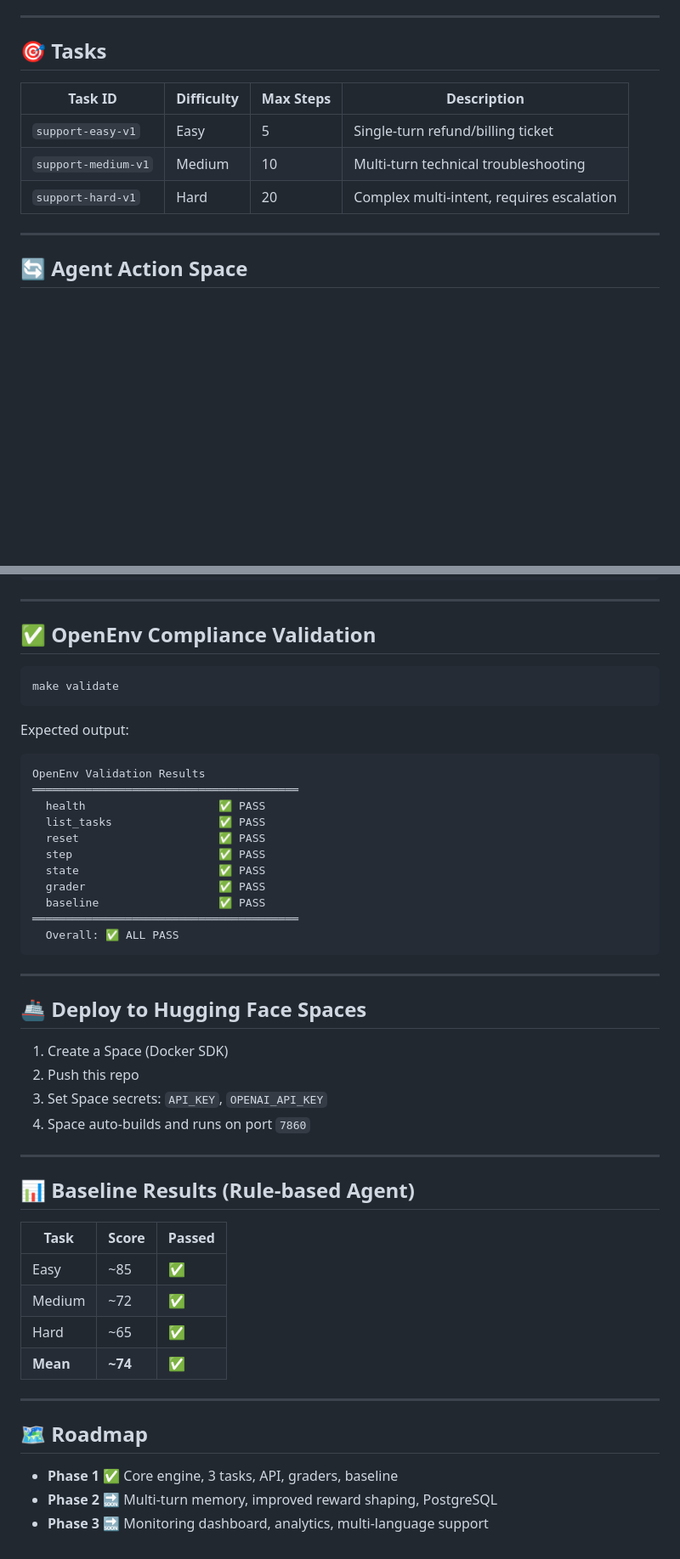
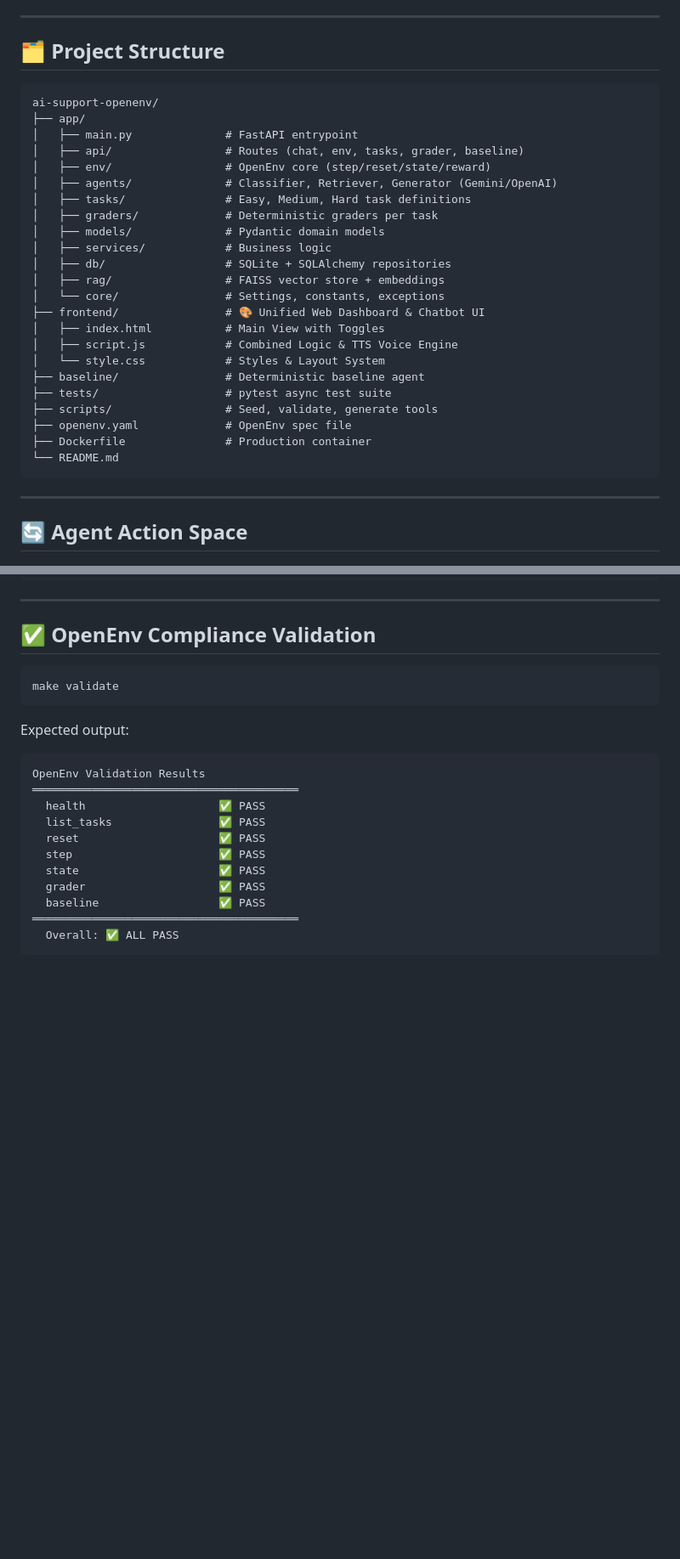
Before and after one commit to MrRagesh/AI-powered-Customer-Support-Resolution-Environment, a Markdown page: README.md, 2 parts joined by grey strips. Shown at 85% size. Drawn GitHub-style; blank space fills up the shorter version.

````diff
--- a/README.md
+++ b/README.md
@@ -69,13 +80,33 @@ Client → FastAPI → SupportEnvironment
 
 ---
 
-## 🎯 Tasks
+## 🗂️ Project Structure
 
-| Task ID | Difficulty | Max Steps | Description |
-|---------|-----------|-----------|-------------|
-| `support-easy-v1` | Easy | 5 | Single-turn refund/billing ticket |
-| `support-medium-v1` | Medium | 10 | Multi-turn technical troubleshooting |
-| `support-hard-v1` | Hard | 20 | Complex multi-intent, requires escalation |
+```
+ai-support-openenv/
+├── app/
+│   ├── main.py              # FastAPI entrypoint
+│   ├── api/                 # Routes (chat, env, tasks, grader, baseline)
+│   ├── env/                 # OpenEnv core (step/reset/state/reward)
+│   ├── agents/              # Classifier, Retriever, Generator (Gemini/OpenAI)
+│   ├── tasks/               # Easy, Medium, Hard task definitions
+│   ├── graders/             # Deterministic graders per task
+│   ├── models/              # Pydantic domain models
+│   ├── services/            # Business logic
+│   ├── db/                  # SQLite + SQLAlchemy repositories
+│   ├── rag/                 # FAISS vector store + embeddings
+│   └── core/                # Settings, constants, exceptions
+├── frontend/                # 🎨 Unified Web Dashboard & Chatbot UI
+│   ├── index.html           # Main View with Toggles
+│   ├── script.js            # Combined Logic & TTS Voice Engine
+│   └── style.css            # Styles & Layout System
+├── baseline/                # Deterministic baseline agent
+├── tests/                   # pytest async test suite
+├── scripts/                 # Seed, validate, generate tools
+├── openenv.yaml             # OpenEnv spec file
+├── Dockerfile               # Production container
+└── README.md
+```
 
 ---
 
@@ -211,31 +177,3 @@ OpenEnv Validation Results
 ════════════════════════════════════════
   Overall: ✅ ALL PASS
 ```
-
----
-
-## 🚢 Deploy to Hugging Face Spaces
-
-1. Create a Space (Docker SDK)
-2. Push this repo
-3. Set Space secrets: `API_KEY`, `OPENAI_API_KEY`
-4. Space auto-builds and runs on port `7860`
-
----
-
-## 📊 Baseline Results (Rule-based Agent)
-
-| Task | Score | Passed |
-|------|-------|--------|
-| Easy | ~85 | ✅ |
-| Medium | ~72 | ✅ |
-| Hard | ~65 | ✅ |
-| **Mean** | **~74** | **✅** |
-
----
-
-## 🗺️ Roadmap
-
-- **Phase 1** ✅ Core engine, 3 tasks, API, graders, baseline
-- **Phase 2** 🔜 Multi-turn memory, improved reward shaping, PostgreSQL
-- **Phase 3** 🔜 Monitoring dashboard, analytics, multi-language support
````
Also changed, not shown: other parts of README.md (+32 -86 lines).
